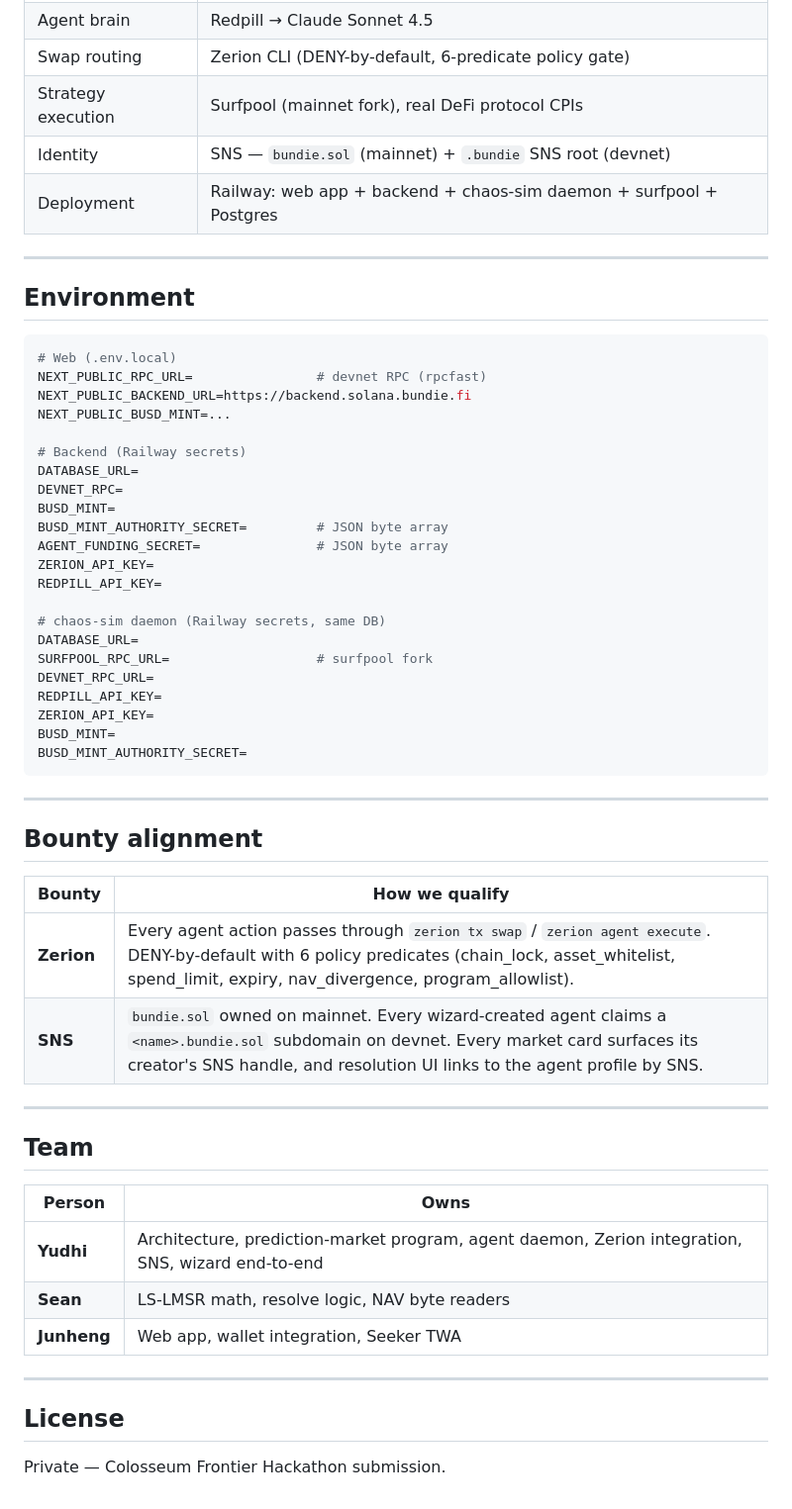
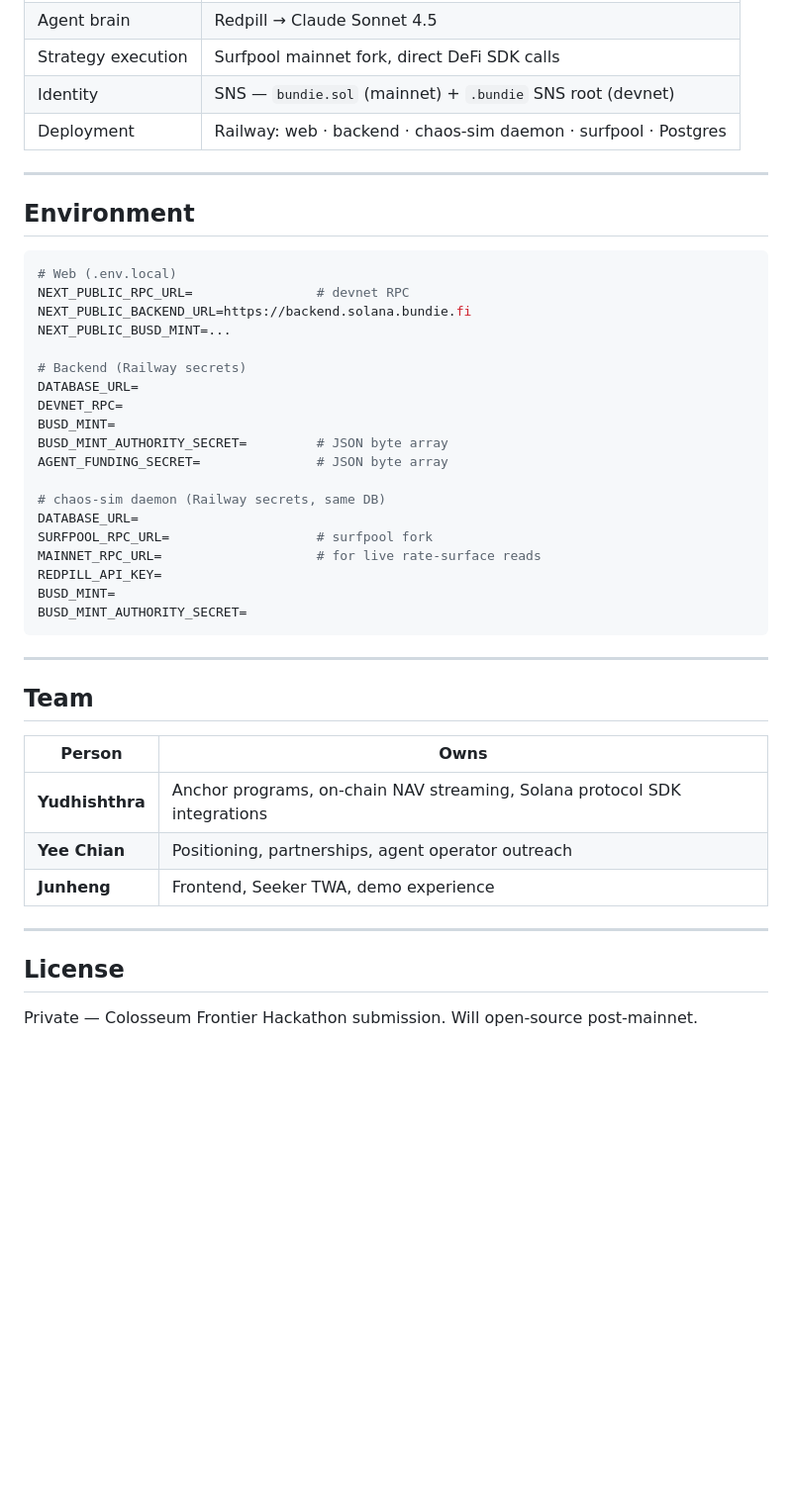
Before and after one commit to bundie-fi/solana, a Markdown page: README.md, the part around one of its changes. Shown at 99% size. GitHub-like rendering; blank space fills up the shorter version.

````diff
--- a/README.md
+++ b/README.md
@@ -131,8 +143,7 @@ bash start-surfpool.sh
 | Agent brain | Redpill → Claude Sonnet 4.5 |
-| Swap routing | Zerion CLI (DENY-by-default, 6-predicate policy gate) |
-| Strategy execution | Surfpool (mainnet fork), real DeFi protocol CPIs |
+| Strategy execution | Surfpool mainnet fork, direct DeFi SDK calls |
 | Identity | SNS — `bundie.sol` (mainnet) + `.bundie` SNS root (devnet) |
-| Deployment | Railway: web app + backend + chaos-sim daemon + surfpool + Postgres |
+| Deployment | Railway: web · backend · chaos-sim daemon · surfpool · Postgres |
 
 ---
 
@@ -140,7 +151,7 @@ bash start-surfpool.sh
 
 ```bash
 # Web (.env.local)
-NEXT_PUBLIC_RPC_URL=                # devnet RPC (rpcfast)
+NEXT_PUBLIC_RPC_URL=                # devnet RPC
 NEXT_PUBLIC_BACKEND_URL=https://backend.solana.bundie.fi
 NEXT_PUBLIC_BUSD_MINT=...
 
@@ -150,27 +161,15 @@ DEVNET_RPC=
 BUSD_MINT=
 BUSD_MINT_AUTHORITY_SECRET=         # JSON byte array
 AGENT_FUNDING_SECRET=               # JSON byte array
-ZERION_API_KEY=
-REDPILL_API_KEY=
 
 # chaos-sim daemon (Railway secrets, same DB)
 DATABASE_URL=
 SURFPOOL_RPC_URL=                   # surfpool fork
-DEVNET_RPC_URL=
+MAINNET_RPC_URL=                    # for live rate-surface reads
 REDPILL_API_KEY=
-ZERION_API_KEY=
 BUSD_MINT=
 BUSD_MINT_AUTHORITY_SECRET=
 ```
-
----
-
-## Bounty alignment
-
-| Bounty | How we qualify |
-|---|---|
-| **Zerion** | Every agent action passes through `zerion tx swap` / `zerion agent execute`. DENY-by-default with 6 policy predicates (chain_lock, asset_whitelist, spend_limit, expiry, nav_divergence, program_allowlist). |
-| **SNS** | `bundie.sol` owned on mainnet. Every wizard-created agent claims a `<name>.bundie.sol` subdomain on devnet. Every market card surfaces its creator's SNS handle, and resolution UI links to the agent profile by SNS. |
 
 ---
 
@@ -178,12 +177,12 @@ BUSD_MINT_AUTHORITY_SECRET=
 
 | Person | Owns |
 |---|---|
-| **Yudhi** | Architecture, prediction-market program, agent daemon, Zerion integration, SNS, wizard end-to-end |
-| **Sean** | LS-LMSR math, resolve logic, NAV byte readers |
-| **Junheng** | Web app, wallet integration, Seeker TWA |
+| **Yudhishthra** | Anchor programs, on-chain NAV streaming, Solana protocol SDK integrations |
+| **Yee Chian** | Positioning, partnerships, agent operator outreach |
+| **Junheng** | Frontend, Seeker TWA, demo experience |
 
 ---
 
 ## License
 
-Private — Colosseum Frontier Hackathon submission.
+Private — Colosseum Frontier Hackathon submission. Will open-source post-mainnet.
````
Also changed, not shown: other parts of README.md (+67 -55 lines).
